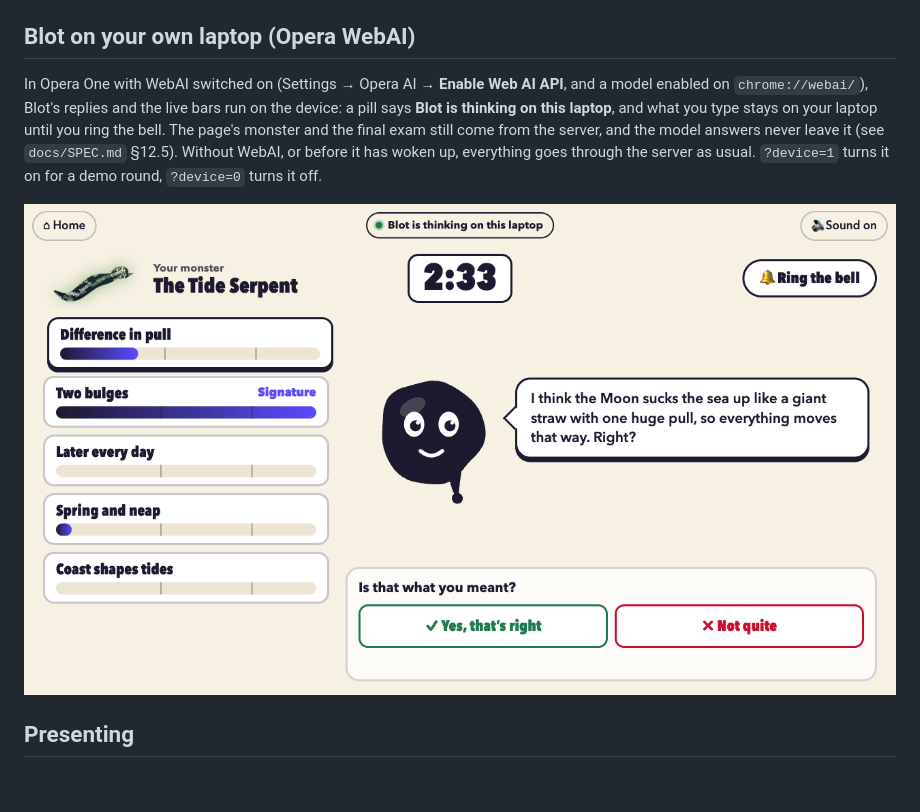
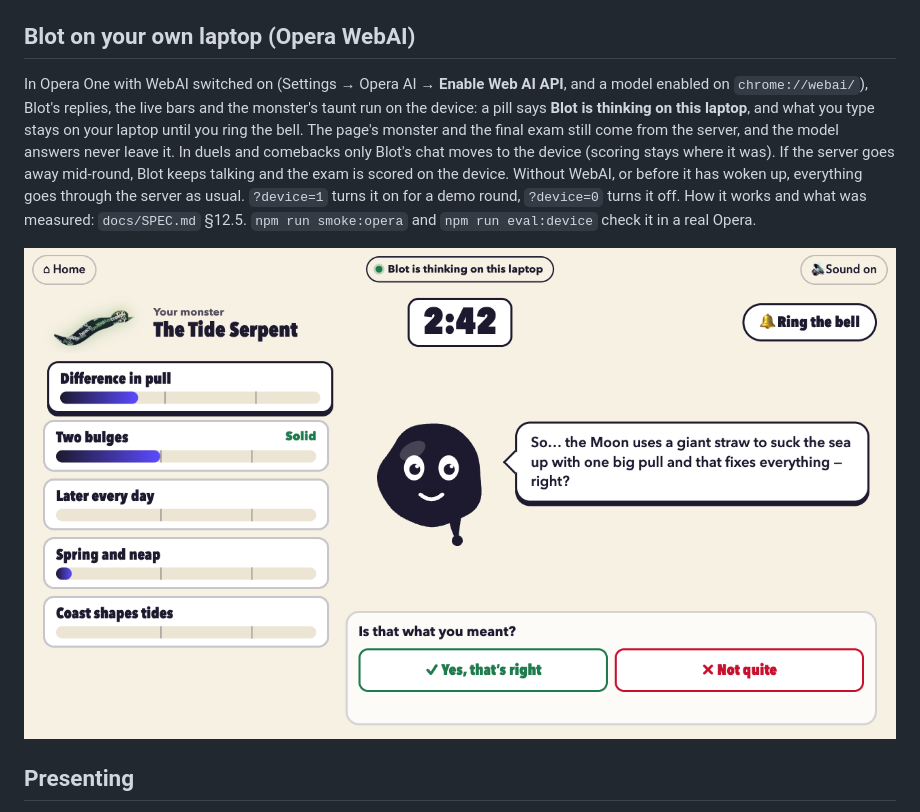
Before and after one commit to kaimwnorman-ui/Spark-Oslo-Sprint, a Markdown page: README.md, the part around the change. Drawn GitHub-style; pictures changed too: docs/shots/opera-device-check.png; blank space fills up the shorter version.

```diff
--- a/README.md
+++ b/README.md
@@ -73,11 +73,14 @@ screenshots to `docs/shots/loop-*.png`.
 ## Blot on your own laptop (Opera WebAI)
 
 In Opera One with WebAI switched on (Settings → Opera AI → **Enable Web AI API**, and a model enabled
-on `chrome://webai/`), Blot's replies and the live bars run on the device: a pill says **Blot is
-thinking on this laptop**, and what you type stays on your laptop until you ring the bell. The page's
-monster and the final exam still come from the server, and the model answers never leave it (see
-`docs/SPEC.md` §12.5). Without WebAI, or before it has woken up, everything goes through the server as
-usual. `?device=1` turns it on for a demo round, `?device=0` turns it off.
+on `chrome://webai/`), Blot's replies, the live bars and the monster's taunt run on the device: a pill
+says **Blot is thinking on this laptop**, and what you type stays on your laptop until you ring the
+bell. The page's monster and the final exam still come from the server, and the model answers never
+leave it. In duels and comebacks only Blot's chat moves to the device (scoring stays where it was).
+If the server goes away mid-round, Blot keeps talking and the exam is scored on the device. Without
+WebAI, or before it has woken up, everything goes through the server as usual. `?device=1` turns it
+on for a demo round, `?device=0` turns it off. How it works and what was measured: `docs/SPEC.md`
+§12.5. `npm run smoke:opera` and `npm run eval:device` check it in a real Opera.
 
 ![Blot on the device in Opera: the hidden misreading comes out on Check it](docs/shots/opera-device-check.png)
 
```
Also changed, not shown: docs/SPEC.md (+26 -25 lines).
